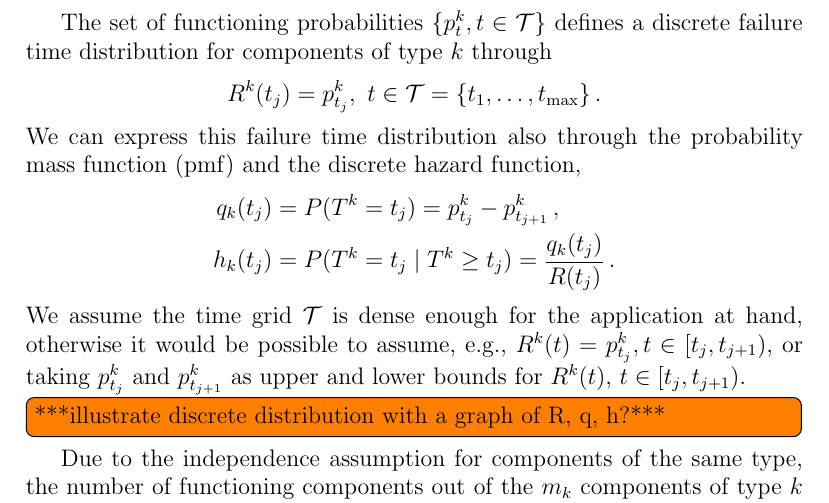
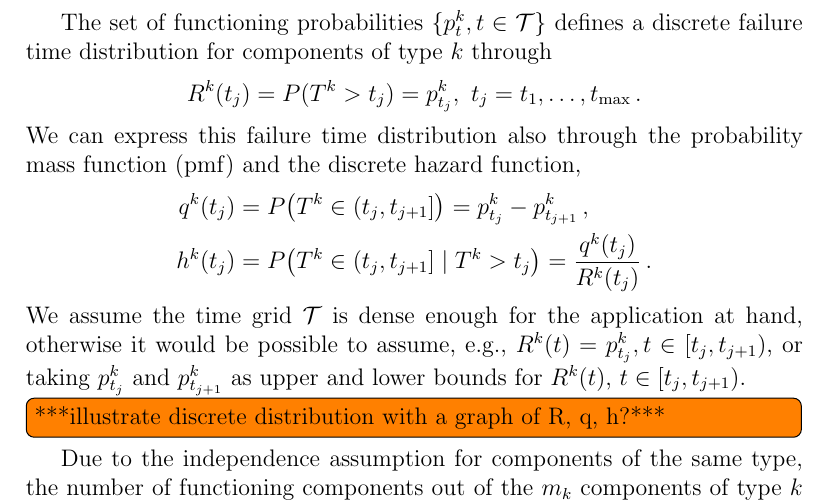
Before and after one commit to geeeero/ijar-npb, a LaTeX paper (ijar-npb-ms.tex): part of page 3 of 9, cut so that both start at the same text. Compiled offline with pdfLaTeX.

Commit message:
some corrections for pmf and discrete hazard

```diff
--- a/ijar-npb-ms.tex
+++ b/ijar-npb-ms.tex
@@ -191,12 +190,12 @@ in short, $\indic(T^k_i > t) \sim \ber(p^k_t)$, $i = 1, \ldots, m_k$, $t \in {\c
 The set of functioning probabilities $\{ p^k_t, t \in {\cal T}\}$
 defines a discrete failure time distribution for components of type $k$ through
 \begin{align*}
-R^k(t_j) &= p^k_{t_j},\ t \in {\cal T} = \{t_1, \ldots, \tmax\}\,.
+R^k(t_j) &= P(T^k > t_j) = p^k_{t_j},\ t_j = t_1, \ldots, \tmax\,.
 \end{align*}
 We can express this failure time distribution also through the probability mass function (pmf) and the discrete hazard function,
 \begin{align*}
-q_k(t_j) &= P(T^k = t_j) = p^k_{t_j} - p^k_{t_{j+1}}\,,\\
-h_k(t_j) &= P(T^k = t_j \mid T^k \ge t_j) = \frac{q_k(t_j)}{R(t_j)}\,.
+q^k(t_j) &= P\big(T^k \in (t_j,t_{j+1}]\big) = p^k_{t_j} - p^k_{t_{j+1}}\,,\\
+h^k(t_j) &= P\big(T^k \in (t_j,t_{j+1}]\mid T^k > t_j\big) = \frac{q^k(t_j)}{R^k(t_j)}\,. % or R^k(t_{j-1}) ???
 \end{align*}
 We assume the time grid $\cal T$ is dense enough for the application at hand,
 otherwise it would be possible to assume, e.g.,
```
Also changed, not shown: ijar-npb-ms.tex (1 more changed lines).
